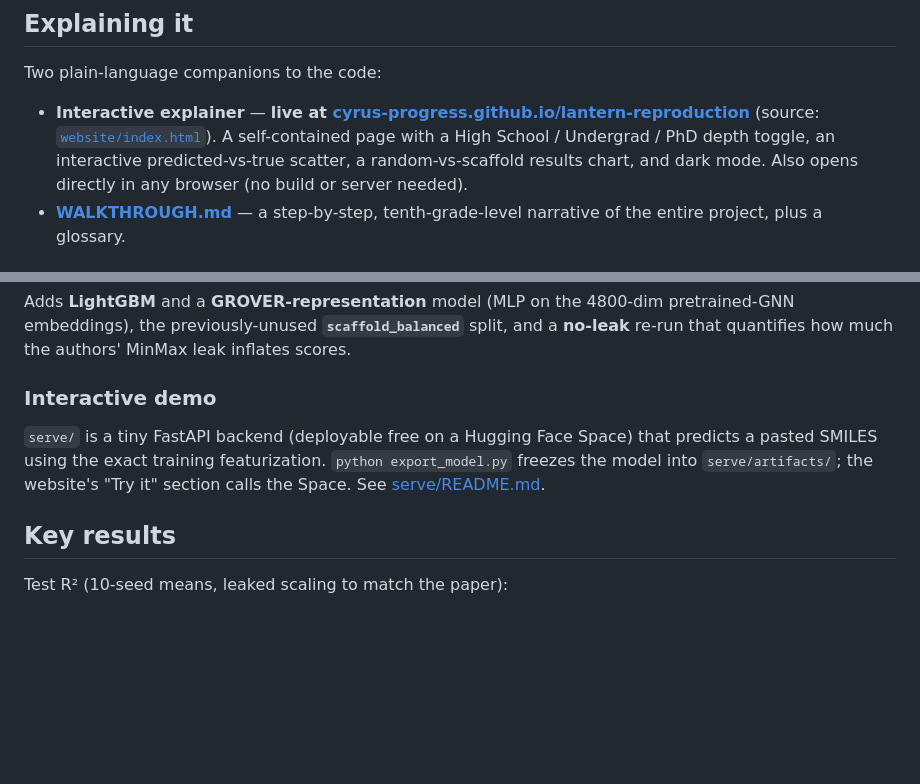
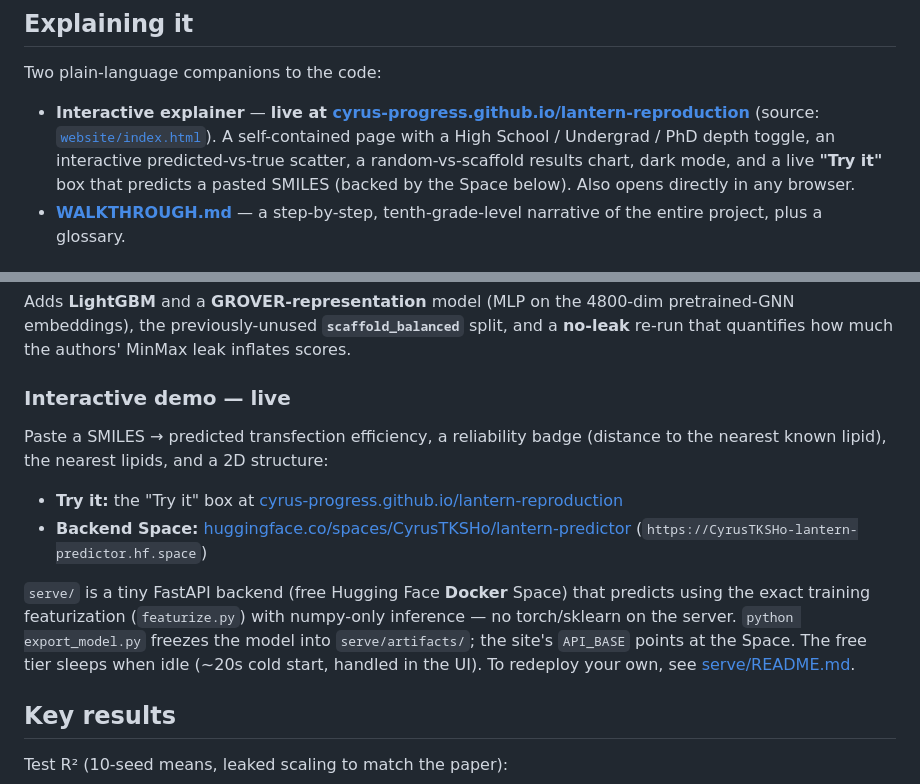
Before and after one commit to Cyrus-progress/lantern-reproduction, a Markdown page: README.md, 2 parts joined by grey strips. Drawn GitHub-style; blank space fills up the shorter version.

Commit message:
README: link the live demo (HF Space + Try-it box)
Co-Authored-By: Claude Opus 4.8 <noreply@anthropic.com>

```diff
--- a/README.md
+++ b/README.md
@@ -24,8 +24,8 @@ Two plain-language companions to the code:
   [cyrus-progress.github.io/lantern-reproduction](https://cyrus-progress.github.io/lantern-reproduction/)**
   (source: [`website/index.html`](website/index.html)). A self-contained page with a
   High School / Undergrad / PhD depth toggle, an interactive predicted-vs-true scatter,
-  a random-vs-scaffold results chart, and dark mode. Also opens directly in any browser
-  (no build or server needed).
+  a random-vs-scaffold results chart, dark mode, and a live **"Try it"** box that predicts
+  a pasted SMILES (backed by the Space below). Also opens directly in any browser.
 - **[WALKTHROUGH.md](WALKTHROUGH.md)** — a step-by-step, tenth-grade-level narrative of the
   entire project, plus a glossary.
 
@@ -99,12 +99,21 @@ Adds **LightGBM** and a **GROVER-representation** model (MLP on the 4800-dim pre
 embeddings), the previously-unused **`scaffold_balanced`** split, and a **no-leak** re-run that
 quantifies how much the authors' MinMax leak inflates scores.
 
-### Interactive demo
+### Interactive demo — live
 
-`serve/` is a tiny FastAPI backend (deployable free on a Hugging Face Space) that predicts a
-pasted SMILES using the exact training featurization. `python export_model.py` freezes the model
-into `serve/artifacts/`; the website's "Try it" section calls the Space. See
-[serve/README.md](serve/README.md).
+Paste a SMILES → predicted transfection efficiency, a reliability badge (distance to the nearest
+known lipid), the nearest lipids, and a 2D structure:
+
+- **Try it:** the "Try it" box at
+  [cyrus-progress.github.io/lantern-reproduction](https://cyrus-progress.github.io/lantern-reproduction/#tryit)
+- **Backend Space:** [huggingface.co/spaces/CyrusTKSHo/lantern-predictor](https://huggingface.co/spaces/CyrusTKSHo/lantern-predictor)
+  (`https://CyrusTKSHo-lantern-predictor.hf.space`)
+
+`serve/` is a tiny FastAPI backend (free Hugging Face **Docker** Space) that predicts using the
+exact training featurization (`featurize.py`) with numpy-only inference — no torch/sklearn on the
+server. `python export_model.py` freezes the model into `serve/artifacts/`; the site's `API_BASE`
+points at the Space. The free tier sleeps when idle (~20s cold start, handled in the UI). To
+redeploy your own, see [serve/README.md](serve/README.md).
 
 ## Key results
 
```
